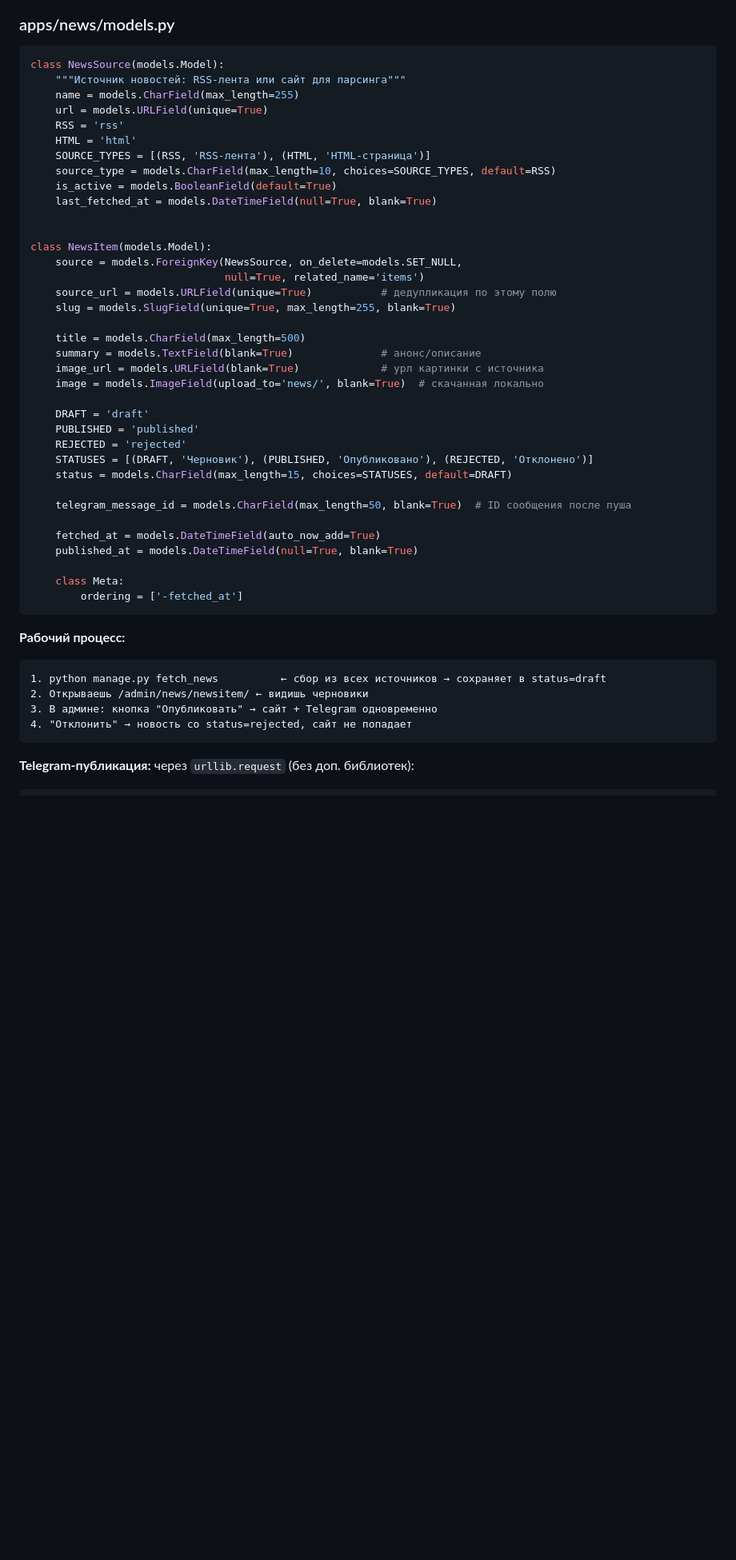
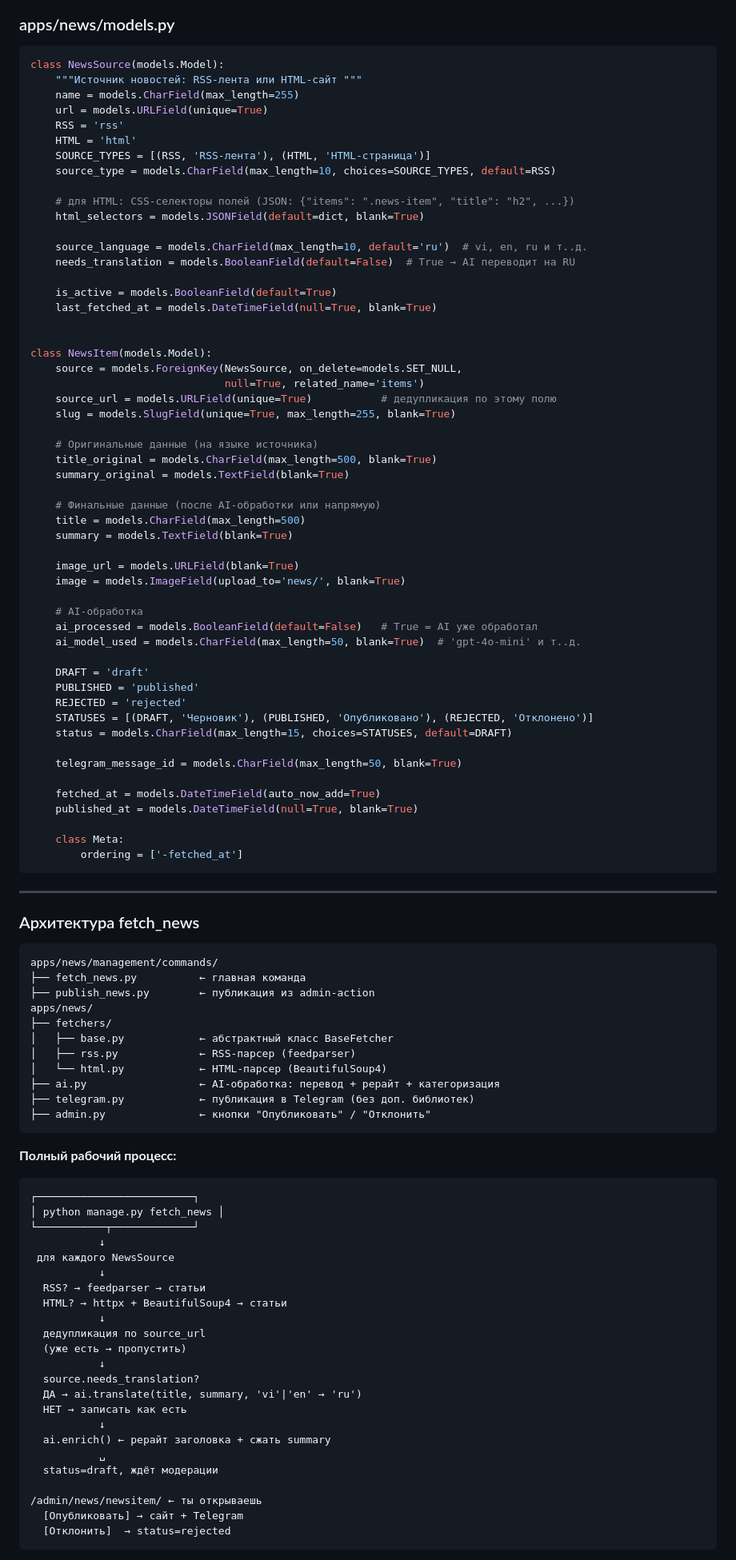
Before and after one commit to colizej/clikme, a Markdown page: docs/ARCHITECTURE.md, the part around one of its changes. Shown at 80% size. Drawn GitHub-style; blank space fills up the shorter version.

Commit message:
docs: news app AI pipeline - translation, enrich, feedparser+httpx+bs4

````diff
--- a/docs/ARCHITECTURE.md
+++ b/docs/ARCHITECTURE.md
@@ -127,13 +127,20 @@ class Article(models.Model):
 
 ```python
 class NewsSource(models.Model):
-    """Источник новостей: RSS-лента или сайт для парсинга"""
+    """Источник новостей: RSS-лента или HTML-сайт """
     name = models.CharField(max_length=255)
     url = models.URLField(unique=True)
     RSS = 'rss'
     HTML = 'html'
     SOURCE_TYPES = [(RSS, 'RSS-лента'), (HTML, 'HTML-страница')]
     source_type = models.CharField(max_length=10, choices=SOURCE_TYPES, default=RSS)
+
+    # для HTML: CSS-селекторы полей (JSON: {"items": ".news-item", "title": "h2", ...})
+    html_selectors = models.JSONField(default=dict, blank=True)
+
+    source_language = models.CharField(max_length=10, default='ru')  # vi, en, ru и т..д.
+    needs_translation = models.BooleanField(default=False)  # True → AI переводит на RU
+
     is_active = models.BooleanField(default=True)
     last_fetched_at = models.DateTimeField(null=True, blank=True)
 
@@ -144,10 +151,20 @@ class NewsItem(models.Model):
     source_url = models.URLField(unique=True)           # дедупликация по этому полю
     slug = models.SlugField(unique=True, max_length=255, blank=True)
 
+    # Оригинальные данные (на языке источника)
+    title_original = models.CharField(max_length=500, blank=True)
+    summary_original = models.TextField(blank=True)
+
+    # Финальные данные (после AI-обработки или напрямую)
     title = models.CharField(max_length=500)
-    summary = models.TextField(blank=True)              # анонс/описание
-    image_url = models.URLField(blank=True)             # урл картинки с источника
-    image = models.ImageField(upload_to='news/', blank=True)  # скачанная локально
+    summary = models.TextField(blank=True)
+
+    image_url = models.URLField(blank=True)
+    image = models.ImageField(upload_to='news/', blank=True)
+
+    # AI-обработка
+    ai_processed = models.BooleanField(default=False)   # True = AI уже обработал
+    ai_model_used = models.CharField(max_length=50, blank=True)  # 'gpt-4o-mini' и т..д.
 
     DRAFT = 'draft'
     PUBLISHED = 'published'
@@ -155,7 +172,7 @@ class NewsItem(models.Model):
     STATUSES = [(DRAFT, 'Черновик'), (PUBLISHED, 'Опубликовано'), (REJECTED, 'Отклонено')]
     status = models.CharField(max_length=15, choices=STATUSES, default=DRAFT)
 
-    telegram_message_id = models.CharField(max_length=50, blank=True)  # ID сообщения после пуша
+    telegram_message_id = models.CharField(max_length=50, blank=True)
 
     fetched_at = models.DateTimeField(auto_now_add=True)
     published_at = models.DateTimeField(null=True, blank=True)
@@ -164,12 +181,48 @@ class NewsItem(models.Model):
         ordering = ['-fetched_at']
 ```
 
-**Рабочий процесс:**
+---
+
+### Архитектура fetch_news
+
 ```
-1. python manage.py fetch_news          ← сбор из всех источников → сохраняет в status=draft
-2. Открываешь /admin/news/newsitem/ ← видишь черновики
-3. В админе: кнопка "Опубликовать" → сайт + Telegram одновременно
-4. "Отклонить" → новость со status=rejected, сайт не попадает
+apps/news/management/commands/
+├── fetch_news.py          ← главная команда
+├── publish_news.py        ← публикация из admin-action
+apps/news/
+├── fetchers/
+│   ├── base.py            ← абстрактный класс BaseFetcher
+│   ├── rss.py             ← RSS-парсер (feedparser)
+│   └── html.py            ← HTML-парсер (BeautifulSoup4)
+├── ai.py                  ← AI-обработка: перевод + рерайт + категоризация
+├── telegram.py            ← публикация в Telegram (без доп. библиотек)
+├── admin.py               ← кнопки "Опубликовать" / "Отклонить"
 ```
 
-**Telegram-публикация:** через `urllib.request` (без доп. библиотек):
+**Полный рабочий процесс:**
+```
+┌─────────────────────────┐
+│ python manage.py fetch_news │
+└───────────┬─────────────┘
+           ↓
+ для каждого NewsSource
+           ↓
+  RSS? → feedparser → статьи
+  HTML? → httpx + BeautifulSoup4 → статьи
+           ↓
+  дедупликация по source_url
+  (уже есть → пропустить)
+           ↓
+  source.needs_translation?
+  ДА → ai.translate(title, summary, 'vi'|'en' → 'ru')
+  НЕТ → записать как есть
+           ↓
+  ai.enrich() ← рерайт заголовка + сжать summary
+           ␣
+  status=draft, ждёт модерации
+
+/admin/news/newsitem/ ← ты открываешь
+  [Опубликовать] → сайт + Telegram
+  [Отклонить]  → status=rejected
+```
+
````
Also changed, not shown: other parts of docs/ARCHITECTURE.md (+74 -21 lines).
